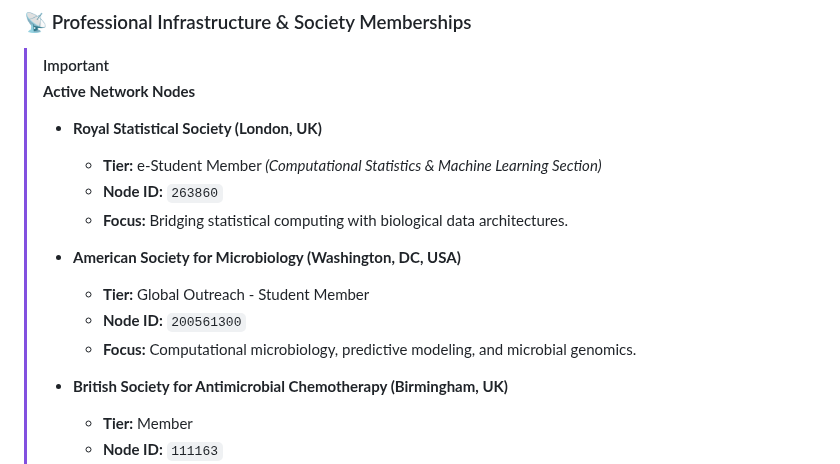
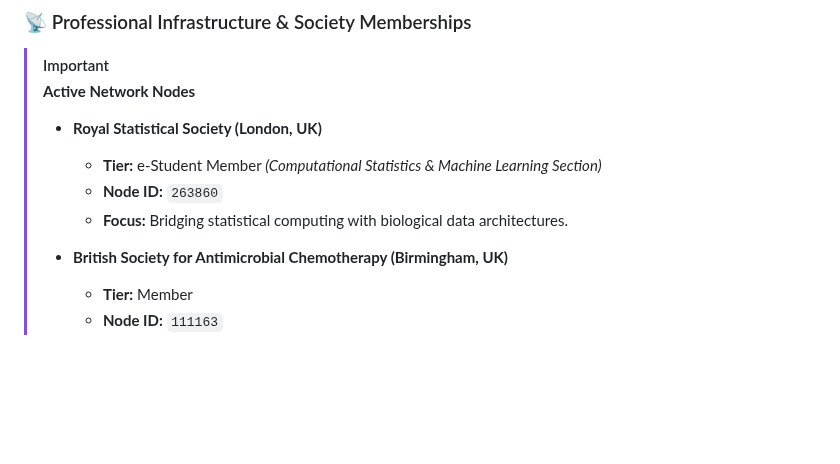
Before and after one commit to d-rupam/d-rupam, a Markdown page: README.md, the part around the change. GitHub-like rendering; blank space fills up the shorter version.

```diff
--- a/README.md
+++ b/README.md
@@ -99,11 +99,6 @@ Bridging the gap between the petri dish and the terminal, I focus on:
 >     *   **Node ID:** `263860`
 >     *   **Focus:** Bridging statistical computing with biological data architectures.
 >
-> *   **American Society for Microbiology (Washington, DC, USA)**
->     *   **Tier:** Global Outreach - Student Member
->     *   **Node ID:** `200561300`
->     *   **Focus:** Computational microbiology, predictive modeling, and microbial genomics.
->
 > *   **British Society for Antimicrobial Chemotherapy (Birmingham, UK)**
 >     *   **Tier:** Member
 >     *   **Node ID:** `111163`
```
